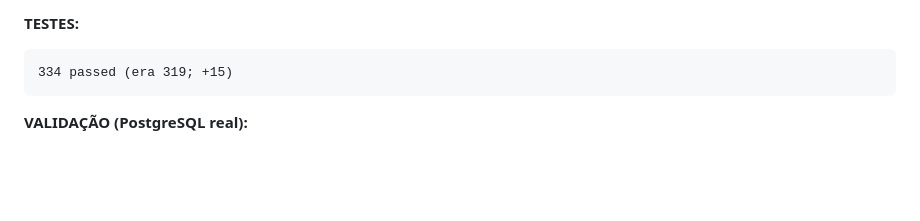
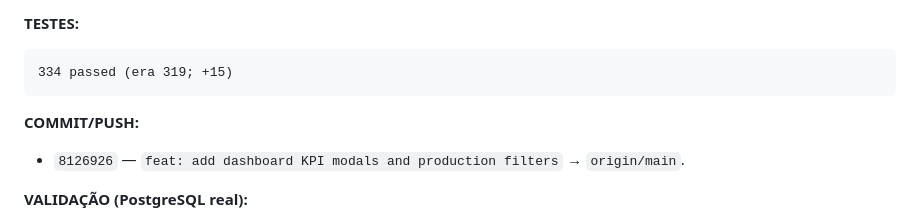
Before and after one commit to rfrancodev/simulador-erp-industrial, a Markdown page: HANDOFFS.md, the part around the change. GitHub-like rendering; blank space fills up the shorter version.

Commit message:
docs: record TASK-029 commit/push in handoffs and tasks

````diff
--- a/HANDOFFS.md
+++ b/HANDOFFS.md
@@ -52,6 +52,9 @@ This file documents the completion of each task, serving as the source of truth
 ```
 334 passed (era 319; +15)
 ```
+
+**COMMIT/PUSH:**
+- `8126926` — `feat: add dashboard KPI modals and production filters` → `origin/main`.
 
 **VALIDAÇÃO (PostgreSQL real):**
 - Contagens conferem com o banco: Materials **11**, Recipes **3**, Resources **20**,
````
Also changed, not shown: TASKS.md (+4 -1 lines).
